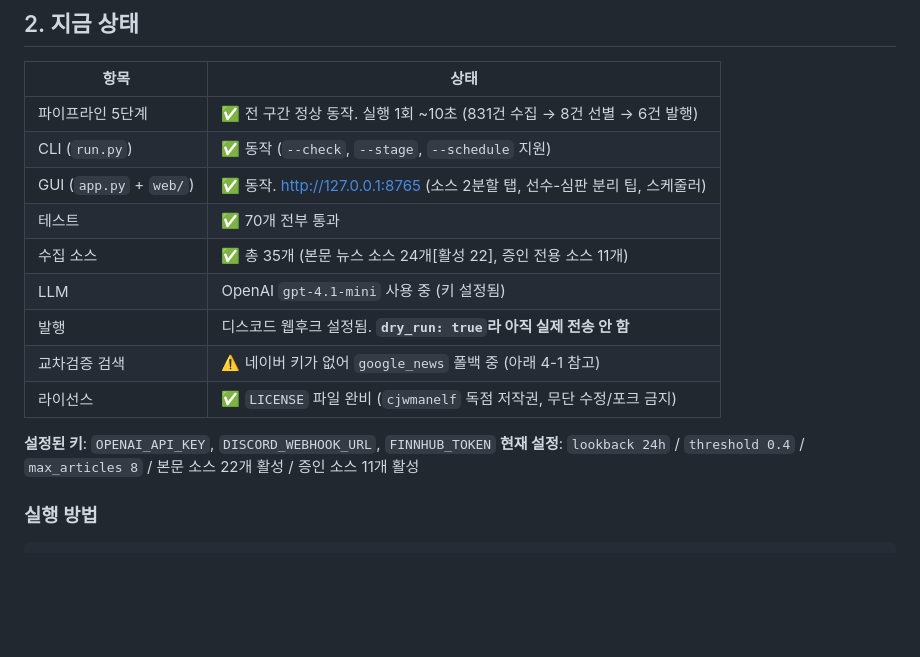
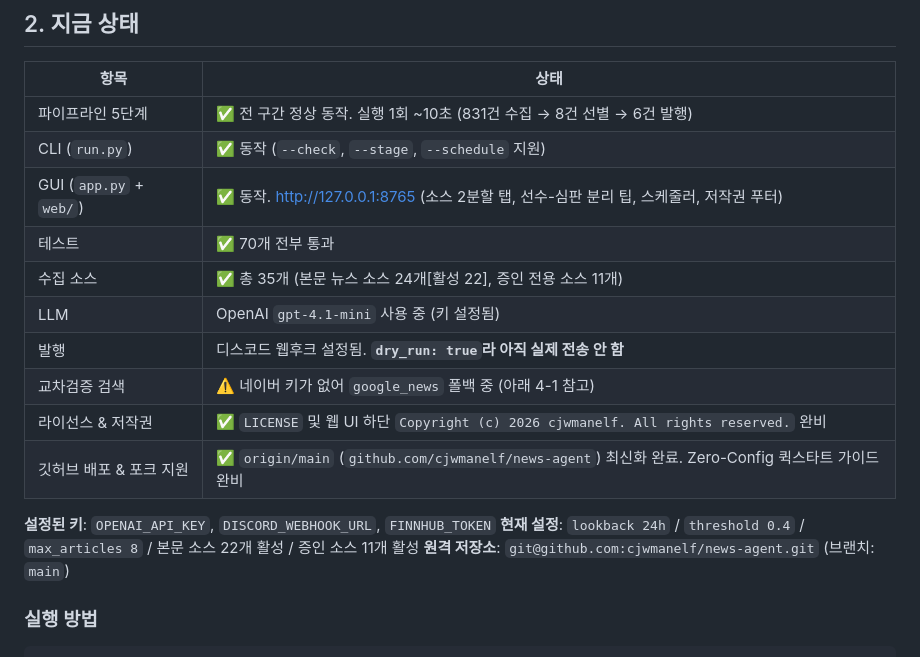
Before and after one commit to cjwmanelf/news-agent, a Markdown page: HANDOFF.md, the part around one of its changes. Drawn GitHub-style; blank space fills up the shorter version.

```diff
--- a/HANDOFF.md
+++ b/HANDOFF.md
@@ -25,16 +25,18 @@
 |---|---|
 | 파이프라인 5단계 | ✅ 전 구간 정상 동작. 실행 1회 ~10초 (831건 수집 → 8건 선별 → 6건 발행) |
 | CLI (`run.py`) | ✅ 동작 (`--check`, `--stage`, `--schedule` 지원) |
-| GUI (`app.py` + `web/`) | ✅ 동작. http://127.0.0.1:8765 (소스 2분할 탭, 선수-심판 분리 팁, 스케줄러) |
+| GUI (`app.py` + `web/`) | ✅ 동작. http://127.0.0.1:8765 (소스 2분할 탭, 선수-심판 분리 팁, 스케줄러, 저작권 푸터) |
 | 테스트 | ✅ 70개 전부 통과 |
 | 수집 소스 | ✅ 총 35개 (본문 뉴스 소스 24개[활성 22], 증인 전용 소스 11개) |
 | LLM | OpenAI `gpt-4.1-mini` 사용 중 (키 설정됨) |
 | 발행 | 디스코드 웹후크 설정됨. **`dry_run: true`라 아직 실제 전송 안 함** |
 | 교차검증 검색 | ⚠️ 네이버 키가 없어 `google_news` 폴백 중 (아래 4-1 참고) |
-| 라이선스 | ✅ `LICENSE` 파일 완비 (`cjwmanelf` 독점 저작권, 무단 수정/포크 금지) |
+| 라이선스 & 저작권 | ✅ `LICENSE` 및 웹 UI 하단 `Copyright (c) 2026 cjwmanelf. All rights reserved.` 완비 |
+| 깃허브 배포 & 포크 지원 | ✅ `origin/main` (`github.com/cjwmanelf/news-agent`) 최신화 완료. Zero-Config 퀵스타트 가이드 완비 |
 
 **설정된 키**: `OPENAI_API_KEY`, `DISCORD_WEBHOOK_URL`, `FINNHUB_TOKEN`
 **현재 설정**: `lookback 24h` / `threshold 0.4` / `max_articles 8` / 본문 소스 22개 활성 / 증인 소스 11개 활성
+**원격 저장소**: `git@github.com:cjwmanelf/news-agent.git` (브랜치: `main`)
 
 
 ### 실행 방법
```
Also changed, not shown: other parts of HANDOFF.md (+24 -7 lines).
